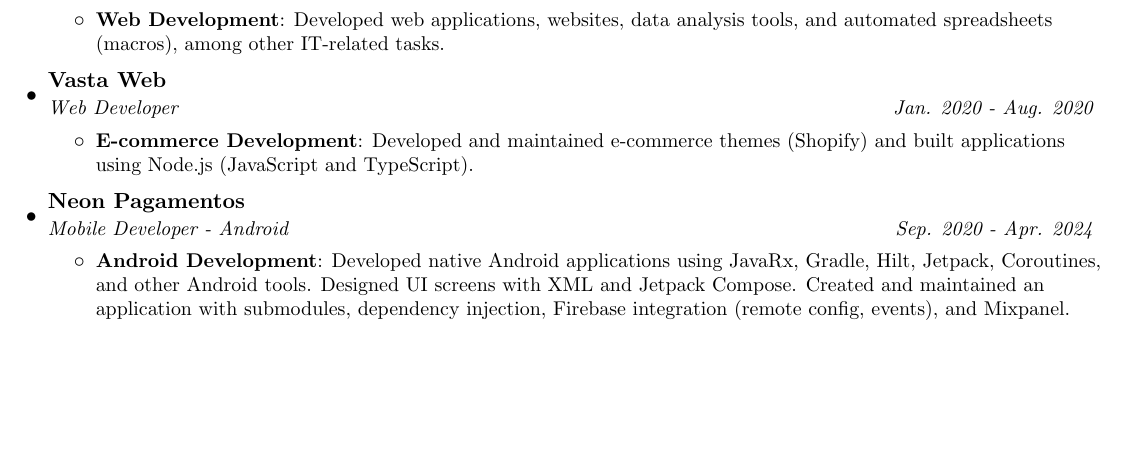
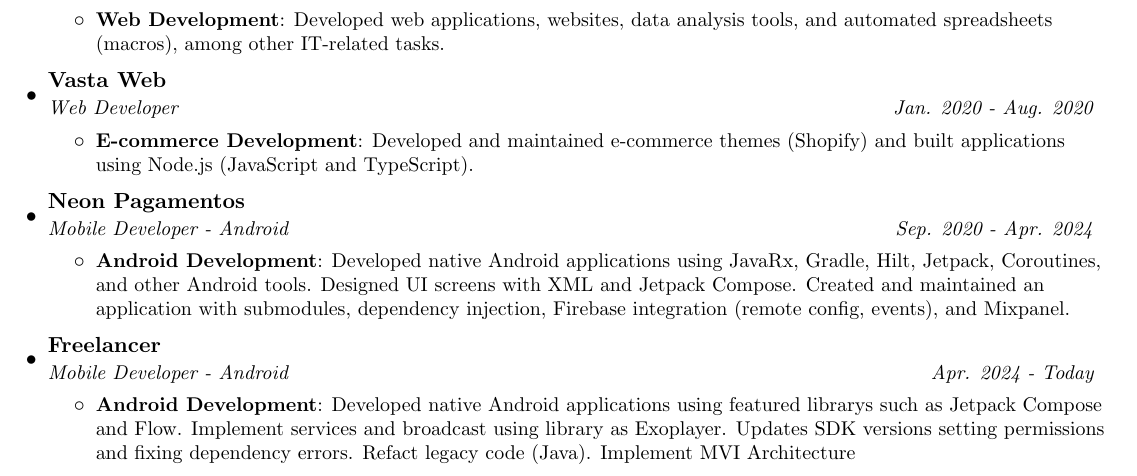
Before and after one commit to filipecancio/filipecancio, a LaTeX CV (resume/main.tex, which reads resume/sections/3_experience.tex): part of page 1 of 2, cut so that both start at the same text, the shorter picture padded with empty space. Compiled offline with pdfLaTeX.

Commit message:
Atualizar o 3_experience.tex

```diff
--- a/resume/sections/3_experience.tex
+++ b/resume/sections/3_experience.tex
@@ -41,4 +41,12 @@
           {Developed native Android applications using JavaRx, Gradle, Hilt, Jetpack, Coroutines, and other Android tools. Designed UI screens with XML and Jetpack Compose. Created and maintained an application with submodules, dependency injection, Firebase integration (remote config, events), and Mixpanel.}
       \resumeItemListEnd
 
+    \resumeSubheading
+      {Freelancer}{}
+      {Mobile Developer - Android}{Apr. 2024 - Today}
+      \resumeItemListStart
+        \resumeItem{Android Development}
+          {Developed native Android applications using featured librarys such as Jetpack Compose and Flow. Implement services and broadcast using library as Exoplayer. Updates SDK versions setting permissions and fixing dependency errors. Refact legacy code (Java). Implement MVI Architecture}
+      \resumeItemListEnd
+
   \resumeSubHeadingListEnd
```
